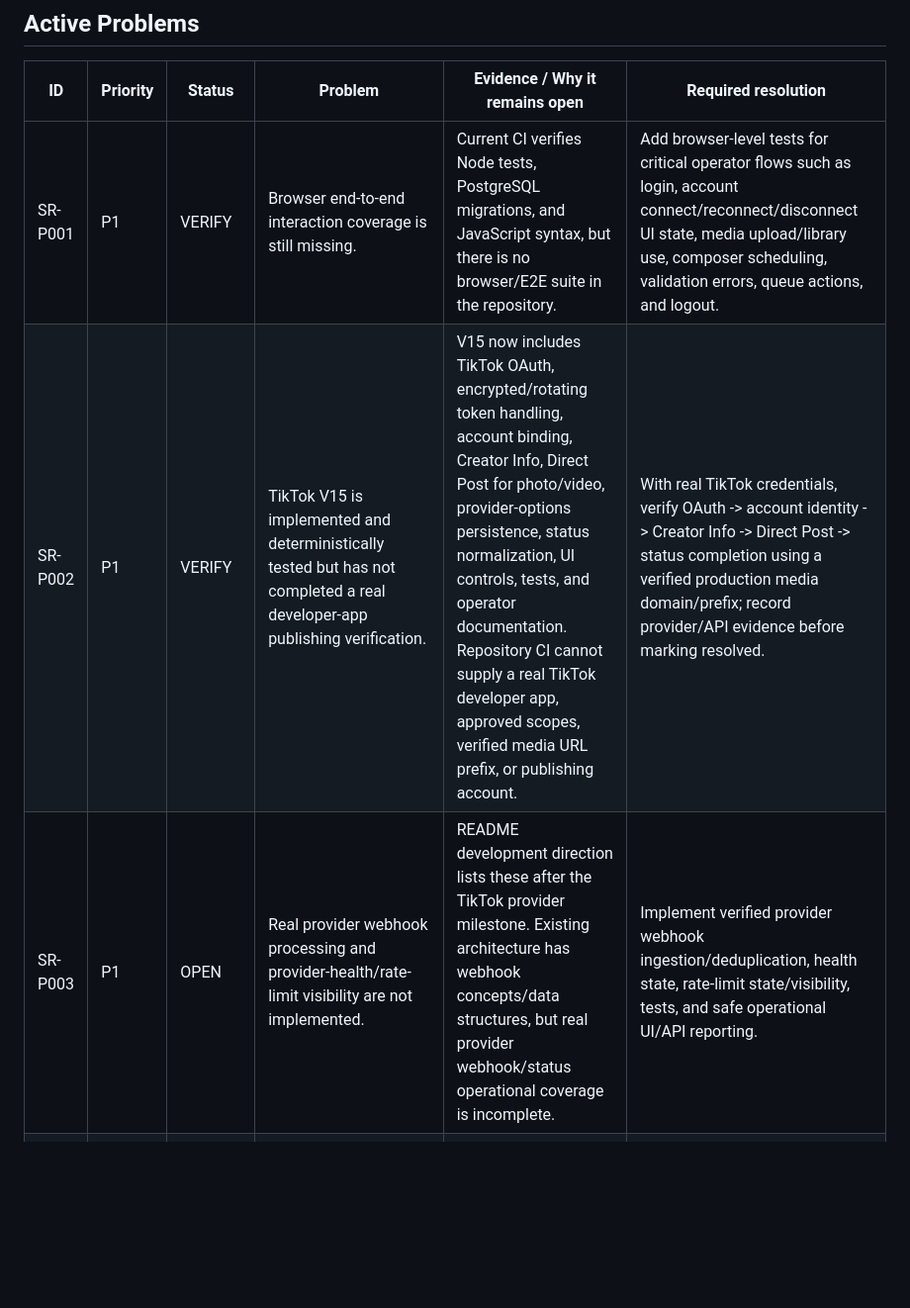
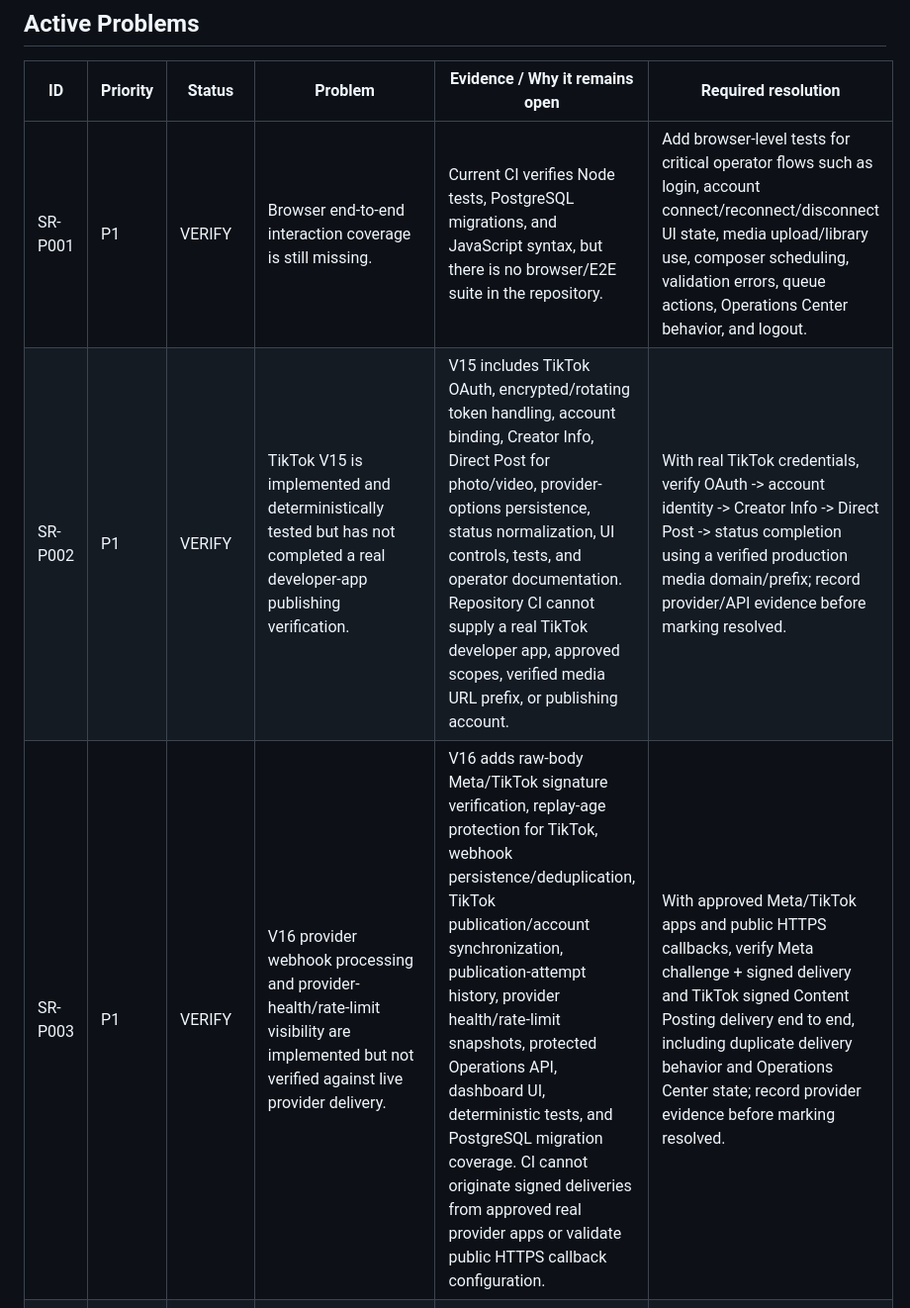
Before and after one commit to OzansanT/srocial, a Markdown page: PROBLEMS.md, the part around the change. Shown at 99% size. GitHub-like rendering; blank space fills up the shorter version.

Commit message:
docs: track V16 real-provider verification gap

```diff
--- a/PROBLEMS.md
+++ b/PROBLEMS.md
@@ -25,9 +25,9 @@ Use these priorities:
 
 | ID | Priority | Status | Problem | Evidence / Why it remains open | Required resolution |
 | --- | --- | --- | --- | --- | --- |
-| SR-P001 | P1 | VERIFY | Browser end-to-end interaction coverage is still missing. | Current CI verifies Node tests, PostgreSQL migrations, and JavaScript syntax, but there is no browser/E2E suite in the repository. | Add browser-level tests for critical operator flows such as login, account connect/reconnect/disconnect UI state, media upload/library use, composer scheduling, validation errors, queue actions, and logout. |
-| SR-P002 | P1 | VERIFY | TikTok V15 is implemented and deterministically tested but has not completed a real developer-app publishing verification. | V15 now includes TikTok OAuth, encrypted/rotating token handling, account binding, Creator Info, Direct Post for photo/video, provider-options persistence, status normalization, UI controls, tests, and operator documentation. Repository CI cannot supply a real TikTok developer app, approved scopes, verified media URL prefix, or publishing account. | With real TikTok credentials, verify OAuth -> account identity -> Creator Info -> Direct Post -> status completion using a verified production media domain/prefix; record provider/API evidence before marking resolved. |
-| SR-P003 | P1 | OPEN | Real provider webhook processing and provider-health/rate-limit visibility are not implemented. | README development direction lists these after the TikTok provider milestone. Existing architecture has webhook concepts/data structures, but real provider webhook/status operational coverage is incomplete. | Implement verified provider webhook ingestion/deduplication, health state, rate-limit state/visibility, tests, and safe operational UI/API reporting. |
+| SR-P001 | P1 | VERIFY | Browser end-to-end interaction coverage is still missing. | Current CI verifies Node tests, PostgreSQL migrations, and JavaScript syntax, but there is no browser/E2E suite in the repository. | Add browser-level tests for critical operator flows such as login, account connect/reconnect/disconnect UI state, media upload/library use, composer scheduling, validation errors, queue actions, Operations Center behavior, and logout. |
+| SR-P002 | P1 | VERIFY | TikTok V15 is implemented and deterministically tested but has not completed a real developer-app publishing verification. | V15 includes TikTok OAuth, encrypted/rotating token handling, account binding, Creator Info, Direct Post for photo/video, provider-options persistence, status normalization, UI controls, tests, and operator documentation. Repository CI cannot supply a real TikTok developer app, approved scopes, verified media URL prefix, or publishing account. | With real TikTok credentials, verify OAuth -> account identity -> Creator Info -> Direct Post -> status completion using a verified production media domain/prefix; record provider/API evidence before marking resolved. |
+| SR-P003 | P1 | VERIFY | V16 provider webhook processing and provider-health/rate-limit visibility are implemented but not verified against live provider delivery. | V16 adds raw-body Meta/TikTok signature verification, replay-age protection for TikTok, webhook persistence/deduplication, TikTok publication/account synchronization, publication-attempt history, provider health/rate-limit snapshots, protected Operations API, dashboard UI, deterministic tests, and PostgreSQL migration coverage. CI cannot originate signed deliveries from approved real provider apps or validate public HTTPS callback configuration. | With approved Meta/TikTok apps and public HTTPS callbacks, verify Meta challenge + signed delivery and TikTok signed Content Posting delivery end to end, including duplicate delivery behavior and Operations Center state; record provider evidence before marking resolved. |
 | SR-P004 | P2 | OPEN | WhatsApp Business messaging/campaign subsystem is still planned rather than implemented. | WhatsApp Business remains a planned separate subsystem. | Implement contacts, consent/eligibility, templates, campaigns, recipient-level message state/delivery tracking, webhook handling, retries, tests, and UI. |
 | SR-P005 | P2 | OPEN | Calendar/queue operational controls and lifecycle controls are incomplete. | Calendar/queue controls, drafts, edit/cancel/retry controls, and analytics remain future development. | Implement the missing operator workflows with state-safe backend APIs, UI, authorization, persistence, and tests. |
 | SR-P006 | P3 | PARTIAL | Production authentication remains intentionally single-administrator and rate limiting is process-local. | Database-backed users, RBAC, invitations, password reset, external identity providers, session revocation, proxy-aware/distributed rate limiting are not part of the current implementation. Current limiter is process-local and deliberately ignores forwarded IP headers. | If Srocial becomes multi-user or multi-instance, design a separate security milestone for identities/RBAC/session revocation/trusted-proxy handling/shared rate limiting. Until then, keep deployment assumptions explicit. |
```
